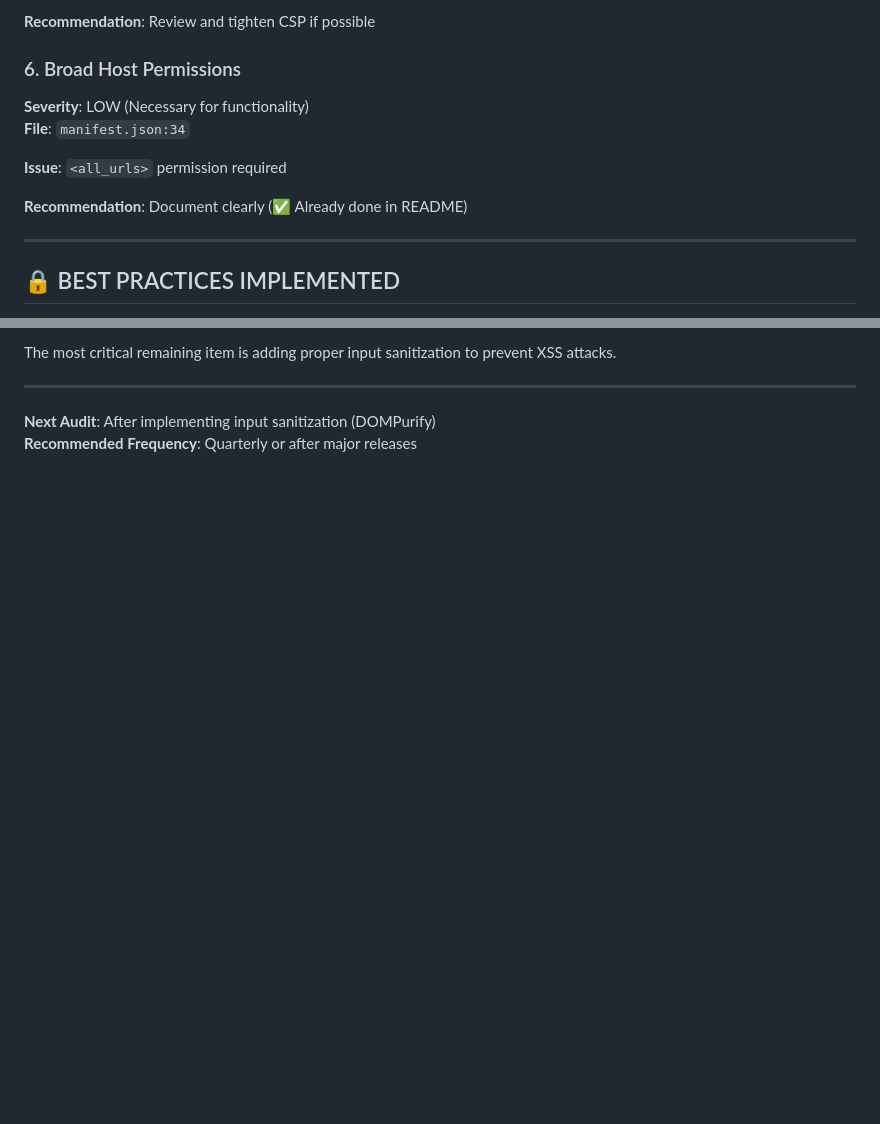
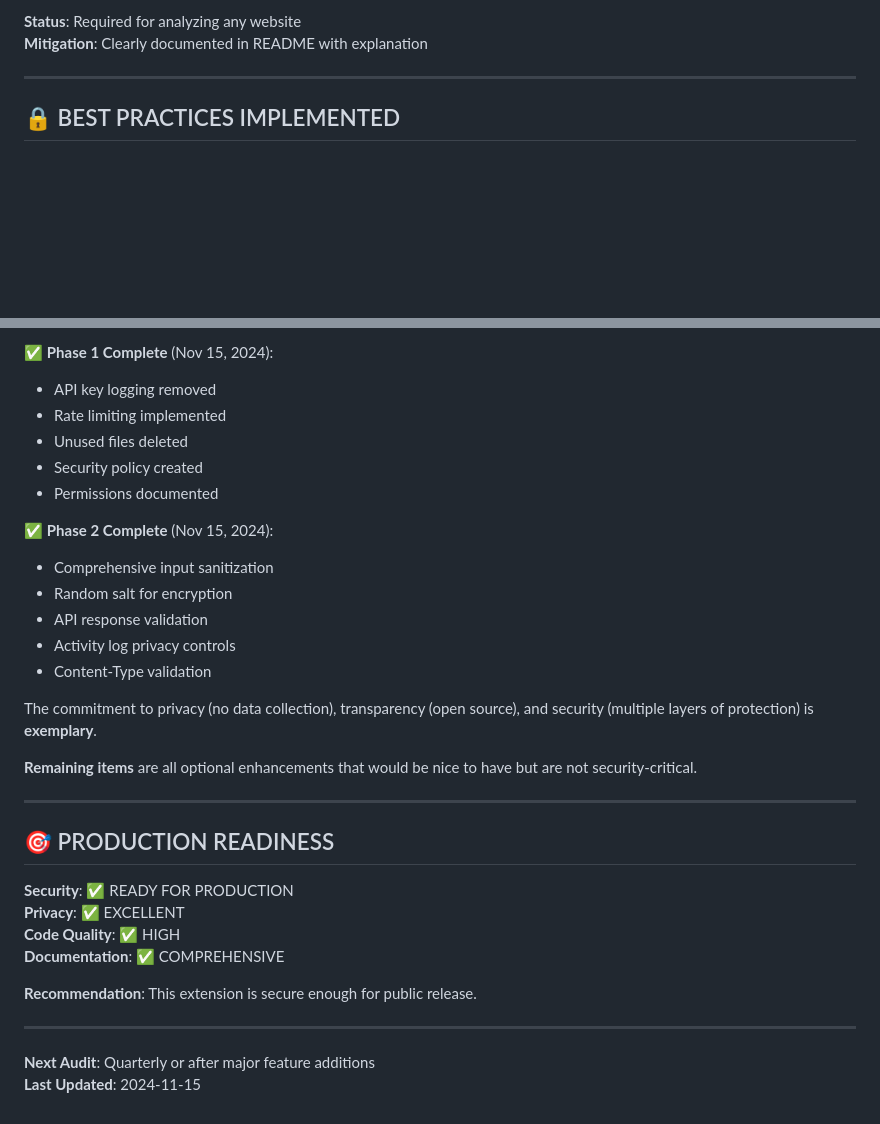
Before and after one commit to dhruvav322/Tc-buddy-, a Markdown page: SECURITY_AUDIT.md, 2 parts joined by grey strips. GitHub-like rendering; blank space fills up the shorter version.

```diff
--- a/SECURITY_AUDIT.md
+++ b/SECURITY_AUDIT.md
@@ -112,13 +111,6 @@ const { error, value } = responseSchema.validate(apiResponse);
 
-**Recommendation**: Review and tighten CSP if possible
-
-### 6. Broad Host Permissions
-**Severity**: LOW (Necessary for functionality)
-**File**: `manifest.json:34`
-
-**Issue**: `<all_urls>` permission required
-
-**Recommendation**: Document clearly (✅ Already done in README)
+**Status**: Required for analyzing any website
+**Mitigation**: Clearly documented in README with explanation
 
 ---
 
@@ -196,7 +200,34 @@ This extension has a strong security foundation. The remaining concerns are rela
 
-The most critical remaining item is adding proper input sanitization to prevent XSS attacks.
+✅ **Phase 1 Complete** (Nov 15, 2024):
+- API key logging removed
+- Rate limiting implemented
+- Unused files deleted
+- Security policy created
+- Permissions documented
+
+✅ **Phase 2 Complete** (Nov 15, 2024):
+- Comprehensive input sanitization
+- Random salt for encryption
+- API response validation
+- Activity log privacy controls
+- Content-Type validation
+
+The commitment to privacy (no data collection), transparency (open source), and security (multiple layers of protection) is **exemplary**.
+
+**Remaining items** are all optional enhancements that would be nice to have but are not security-critical.
 
 ---
 
-**Next Audit**: After implementing input sanitization (DOMPurify)
-**Recommended Frequency**: Quarterly or after major releases
+## 🎯 PRODUCTION READINESS
+
+**Security**: ✅ READY FOR PRODUCTION
+**Privacy**: ✅ EXCELLENT
+**Code Quality**: ✅ HIGH
+**Documentation**: ✅ COMPREHENSIVE
+
+**Recommendation**: This extension is secure enough for public release.
+
+---
+
+**Next Audit**: Quarterly or after major feature additions
+**Last Updated**: 2024-11-15
```
Also changed, not shown: other parts of SECURITY_AUDIT.md (+89 -78 lines).
